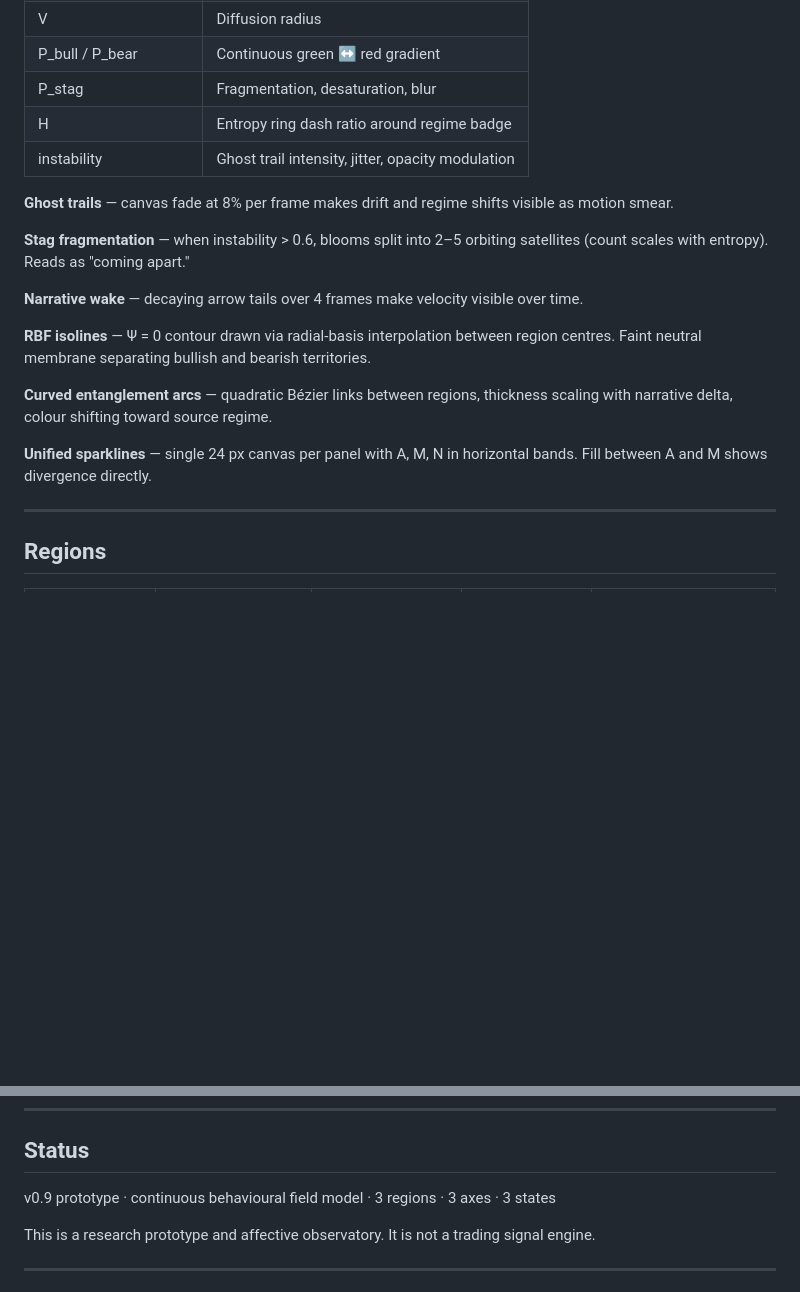
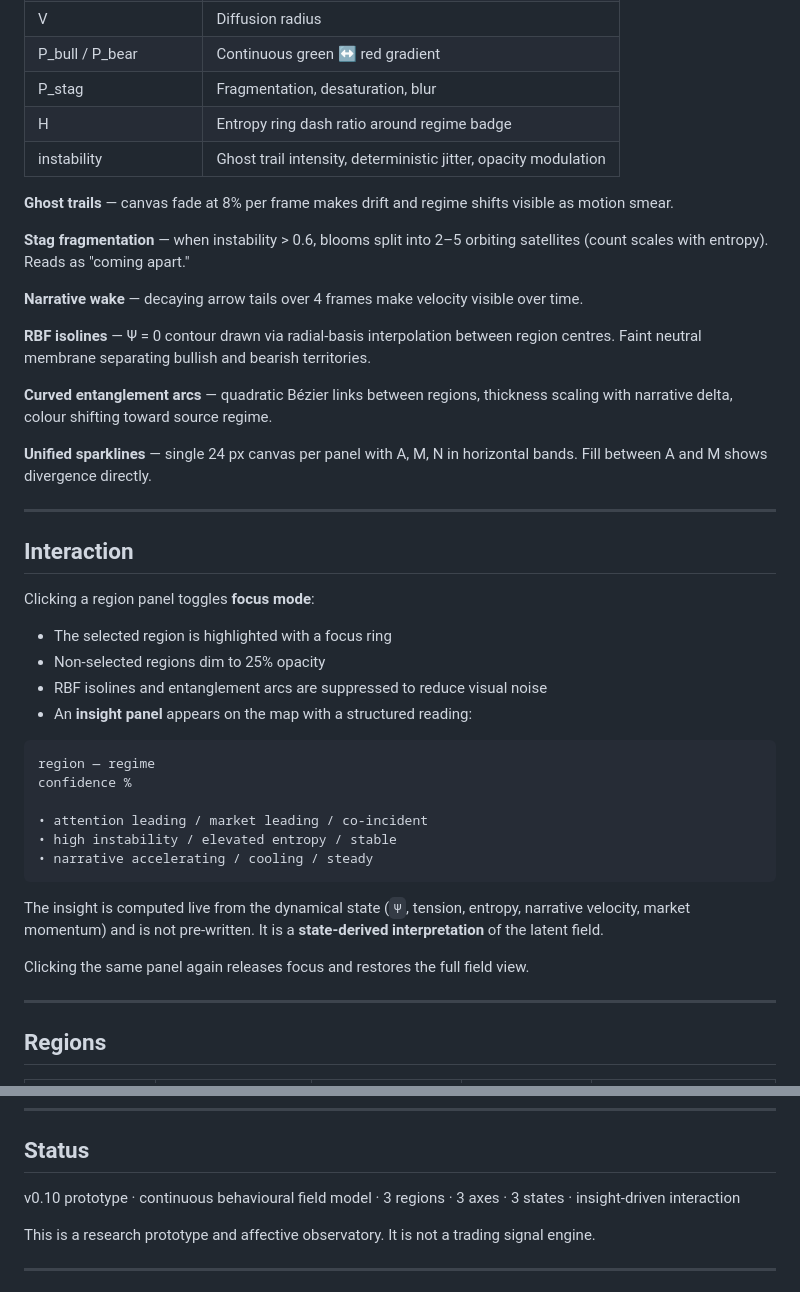
Before and after one commit to Super-futures/animalspirits, a Markdown page: README.md, 2 parts joined by grey strips. Drawn GitHub-style; blank space fills up the shorter version.

````diff
--- a/README.md
+++ b/README.md
@@ -131,7 +131,7 @@ The map encodes relationships, not values:
 | P_bull / P_bear | Continuous green ↔ red gradient |
 | P_stag | Fragmentation, desaturation, blur |
 | H | Entropy ring dash ratio around regime badge |
-| instability | Ghost trail intensity, jitter, opacity modulation |
+| instability | Ghost trail intensity, deterministic jitter, opacity modulation |
 
 **Ghost trails** — canvas fade at 8% per frame makes drift and regime shifts visible as motion smear.
 
@@ -144,6 +144,30 @@ The map encodes relationships, not values:
 **Curved entanglement arcs** — quadratic Bézier links between regions, thickness scaling with narrative delta, colour shifting toward source regime.
 
 **Unified sparklines** — single 24 px canvas per panel with A, M, N in horizontal bands. Fill between A and M shows divergence directly.
+
+---
+
+## Interaction
+
+Clicking a region panel toggles **focus mode**:
+
+- The selected region is highlighted with a focus ring
+- Non-selected regions dim to 25% opacity
+- RBF isolines and entanglement arcs are suppressed to reduce visual noise
+- An **insight panel** appears on the map with a structured reading:
+
+```
+region — regime
+confidence %
+
+• attention leading / market leading / co-incident
+• high instability / elevated entropy / stable
+• narrative accelerating / cooling / steady
+```
+
+The insight is computed live from the dynamical state (`Ψ`, tension, entropy, narrative velocity, market momentum) and is not pre-written. It is a **state-derived interpretation** of the latent field.
+
+Clicking the same panel again releases focus and restores the full field view.
 
 ---
 
@@ -232,7 +256,7 @@ The project engages Keynes's original formulation of animal spirits, Robert Shil
 
 ## Status
 
-v0.9 prototype · continuous behavioural field model · 3 regions · 3 axes · 3 states
+v0.10 prototype · continuous behavioural field model · 3 regions · 3 axes · 3 states · insight-driven interaction
 
 This is a research prototype and affective observatory. It is not a trading signal engine.
 
````
